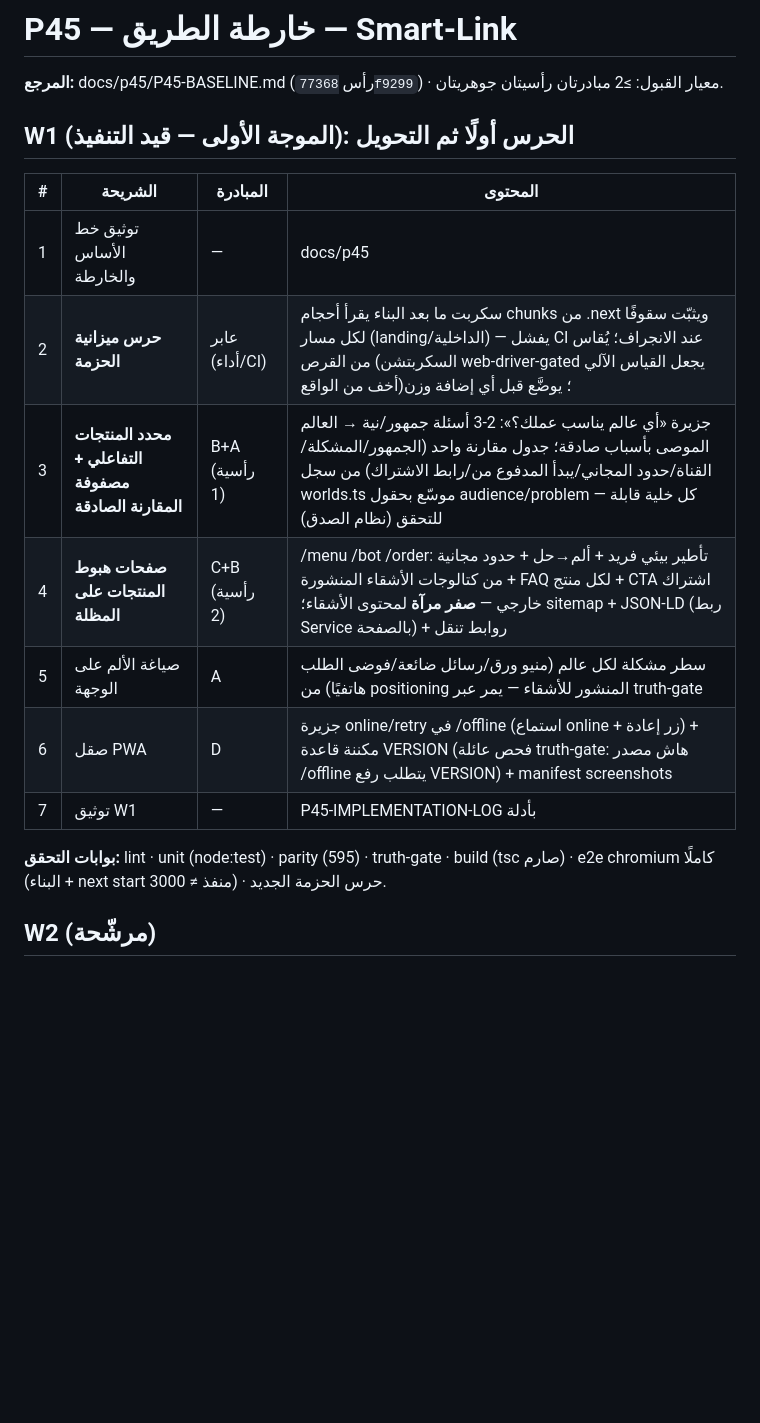
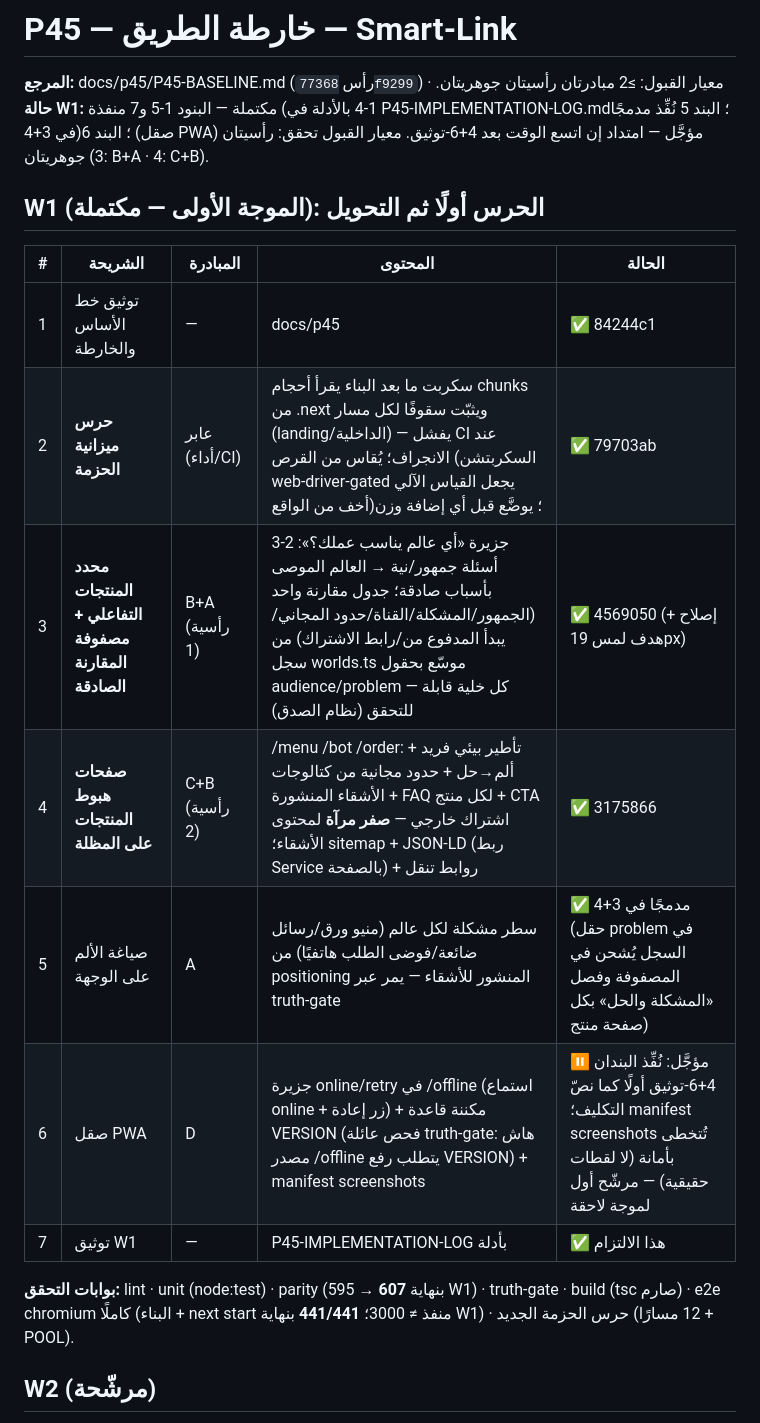
Before and after one commit to ahmadmedo1012/Smart-Link, a Markdown page: docs/p45/P45-ROADMAP.md, the part around the change. Drawn GitHub-style; blank space fills up the shorter version.

```diff
--- a/docs/p45/P45-ROADMAP.md
+++ b/docs/p45/P45-ROADMAP.md
@@ -1,20 +1,21 @@
 # P45 — خارطة الطريق — Smart-Link
 
 **المرجع:** docs/p45/P45-BASELINE.md (رأس `77368f9299`) · معيار القبول: ≥2 مبادرتان رأسيتان جوهريتان.
+**حالة W1:** مكتملة — البنود 1-5 و7 منفذة (1-4 بالأدلة في P45-IMPLEMENTATION-LOG.md؛ البند 5 نُفِّذ مدمجًا في 3+4)؛ البند 6 (صقل PWA) مؤجَّل — امتداد إن اتسع الوقت بعد 4+6-توثيق. معيار القبول تحقق: رأسيتان جوهريتان (3: B+A · 4: C+B).
 
-## W1 (الموجة الأولى — قيد التنفيذ): الحرس أولًا ثم التحويل
+## W1 (الموجة الأولى — مكتملة): الحرس أولًا ثم التحويل
 
-| # | الشريحة | المبادرة | المحتوى |
-|---|---|---|---|
-| 1 | توثيق خط الأساس والخارطة | — | docs/p45 |
-| 2 | **حرس ميزانية الحزمة** | عابر (أداء/CI) | سكربت ما بعد البناء يقرأ أحجام chunks من .next ويثبّت سقوفًا لكل مسار (landing/الداخلية) — يفشل CI عند الانجراف؛ يُقاس من القرص (السكربتشن web-driver-gated يجعل القياس الآلي أخف من الواقع)؛ يوضَّع قبل أي إضافة وزن |
-| 3 | **محدد المنتجات التفاعلي + مصفوفة المقارنة الصادقة** | B+A (رأسية 1) | جزيرة «أي عالم يناسب عملك؟»: 2-3 أسئلة جمهور/نية → العالم الموصى بأسباب صادقة؛ جدول مقارنة واحد (الجمهور/المشكلة/القناة/حدود المجاني/يبدأ المدفوع من/رابط الاشتراك) من سجل worlds.ts موسّع بحقول audience/problem — كل خلية قابلة للتحقق (نظام الصدق) |
-| 4 | **صفحات هبوط المنتجات على المظلة** | C+B (رأسية 2) | /menu /bot /order: تأطير بيئي فريد + ألم→حل + حدود مجانية من كتالوجات الأشقاء المنشورة + FAQ لكل منتج + CTA اشتراك خارجي — **صفر مرآة** لمحتوى الأشقاء؛ sitemap + JSON-LD (ربط Service بالصفحة) + روابط تنقل |
-| 5 | صياغة الألم على الوجهة | A | سطر مشكلة لكل عالم (منيو ورق/رسائل ضائعة/فوضى الطلب هاتفيًا) من positioning المنشور للأشقاء — يمر عبر truth-gate |
-| 6 | صقل PWA | D | جزيرة online/retry في /offline (استماع online + زر إعادة) + مكننة قاعدة VERSION (فحص عائلة truth-gate: هاش مصدر /offline يتطلب رفع VERSION) + manifest screenshots |
-| 7 | توثيق W1 | — | P45-IMPLEMENTATION-LOG بأدلة |
+| # | الشريحة | المبادرة | المحتوى | الحالة |
+|---|---|---|---|---|
+| 1 | توثيق خط الأساس والخارطة | — | docs/p45 | ✅ 84244c1 |
+| 2 | **حرس ميزانية الحزمة** | عابر (أداء/CI) | سكربت ما بعد البناء يقرأ أحجام chunks من .next ويثبّت سقوفًا لكل مسار (landing/الداخلية) — يفشل CI عند الانجراف؛ يُقاس من القرص (السكربتشن web-driver-gated يجعل القياس الآلي أخف من الواقع)؛ يوضَّع قبل أي إضافة وزن | ✅ 79703ab |
+| 3 | **محدد المنتجات التفاعلي + مصفوفة المقارنة الصادقة** | B+A (رأسية 1) | جزيرة «أي عالم يناسب عملك؟»: 2-3 أسئلة جمهور/نية → العالم الموصى بأسباب صادقة؛ جدول مقارنة واحد (الجمهور/المشكلة/القناة/حدود المجاني/يبدأ المدفوع من/رابط الاشتراك) من سجل worlds.ts موسّع بحقول audience/problem — كل خلية قابلة للتحقق (نظام الصدق) | ✅ 4569050 (+ إصلاح هدف لمس 19px) |
+| 4 | **صفحات هبوط المنتجات على المظلة** | C+B (رأسية 2) | /menu /bot /order: تأطير بيئي فريد + ألم→حل + حدود مجانية من كتالوجات الأشقاء المنشورة + FAQ لكل منتج + CTA اشتراك خارجي — **صفر مرآة** لمحتوى الأشقاء؛ sitemap + JSON-LD (ربط Service بالصفحة) + روابط تنقل | ✅ 3175866 |
+| 5 | صياغة الألم على الوجهة | A | سطر مشكلة لكل عالم (منيو ورق/رسائل ضائعة/فوضى الطلب هاتفيًا) من positioning المنشور للأشقاء — يمر عبر truth-gate | ✅ مدمجًا في 3+4 (حقل problem في السجل يُشحن في المصفوفة وفصل «المشكلة والحل» بكل صفحة منتج) |
+| 6 | صقل PWA | D | جزيرة online/retry في /offline (استماع online + زر إعادة) + مكننة قاعدة VERSION (فحص عائلة truth-gate: هاش مصدر /offline يتطلب رفع VERSION) + manifest screenshots | ⏸ مؤجَّل: نُفِّذ البندان 4+6-توثيق أولًا كما نصّ التكليف؛ manifest screenshots تُتخطى بأمانة (لا لقطات حقيقية) — مرشّح أول لموجة لاحقة |
+| 7 | توثيق W1 | — | P45-IMPLEMENTATION-LOG بأدلة | ✅ هذا الالتزام |
 
-**بوابات التحقق:** lint · unit (node:test) · parity (595) · truth-gate · build (tsc صارم) · e2e chromium كاملًا (البناء + next start منفذ ≠ 3000) · حرس الحزمة الجديد.
+**بوابات التحقق:** lint · unit (node:test) · parity (595 → **607** بنهاية W1) · truth-gate · build (tsc صارم) · e2e chromium كاملًا (البناء + next start منفذ ≠ 3000؛ **441/441** بنهاية W1) · حرس الحزمة الجديد (12 مسارًا + POOL).
 
 ## W2 (مرشّحة)
 
```
Also changed, not shown: CHANGELOG.md (+31 -0 lines), docs/p45/P45-IMPLEMENTATION-LOG.md (added, +154 -0 lines).
